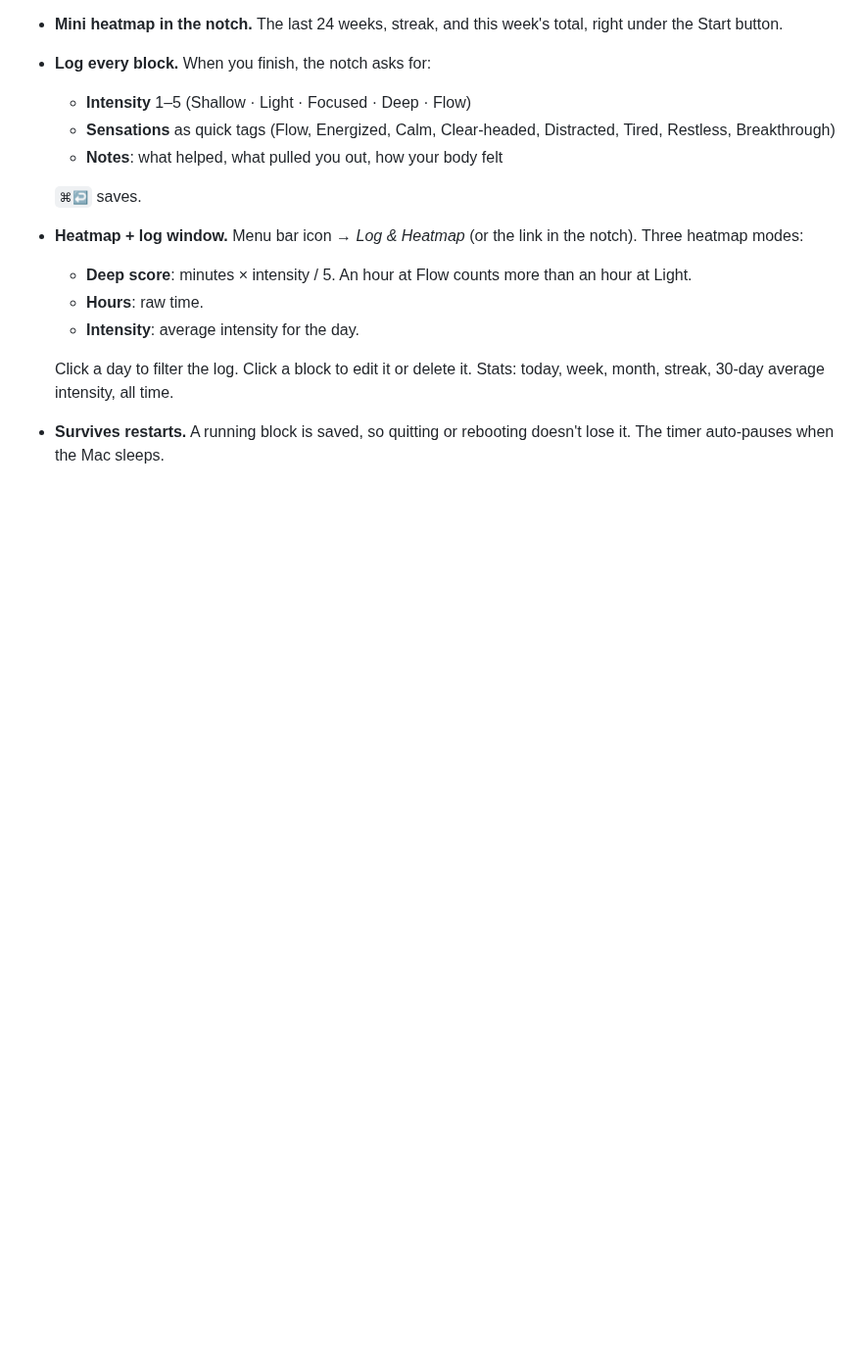
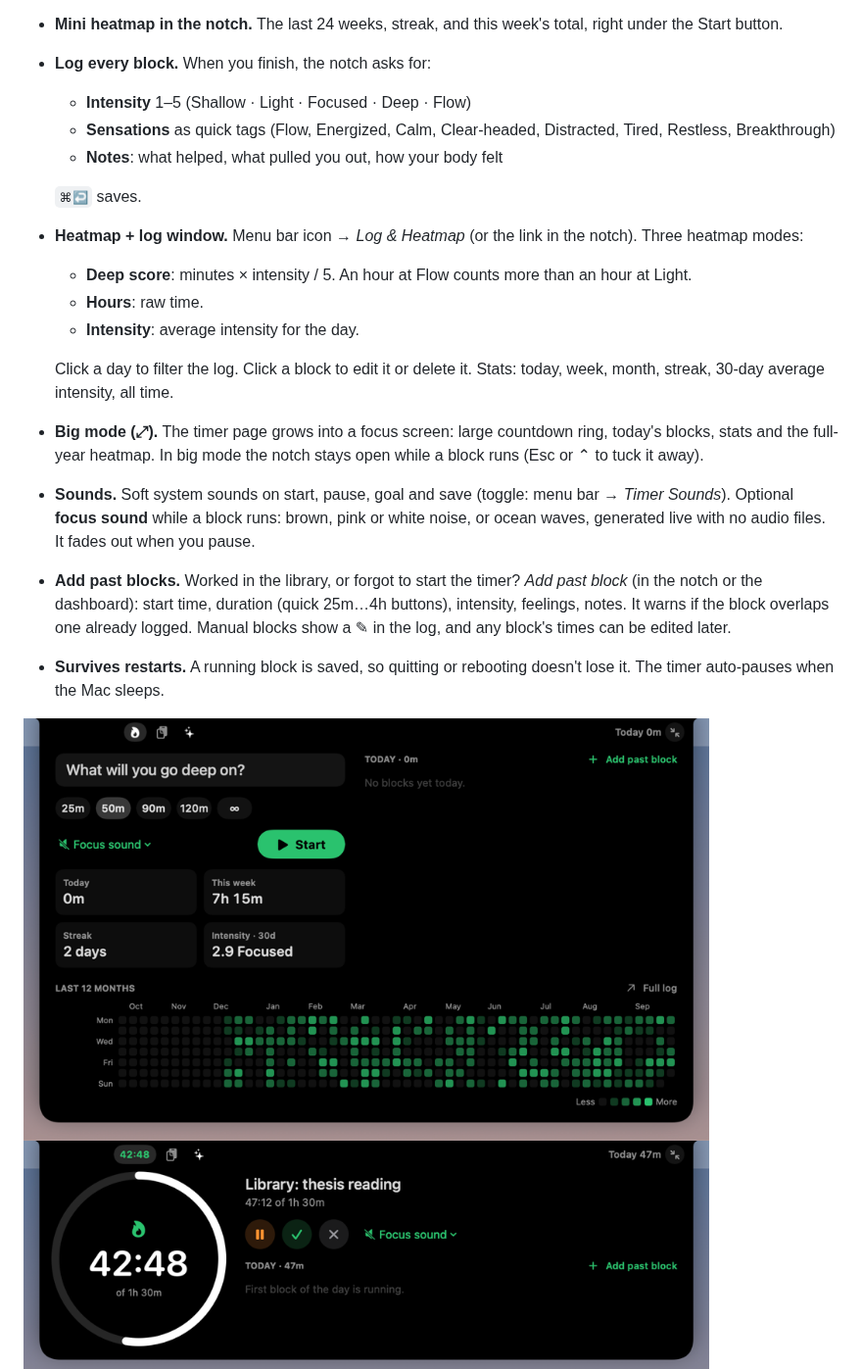
Before and after one commit to christianqp4/gnotch, a Markdown page: README.md, the part around one of its changes. Shown at 98% size. Drawn GitHub-style; pictures changed too: docs/notch-timer-large.png (added), docs/notch-timer-running-large.png (added); blank space fills up the shorter version.

```diff
--- a/README.md
+++ b/README.md
@@ -27,6 +27,11 @@ A macOS notch app with three pages that swap in place:
   - **Intensity**: average intensity for the day.
 
   Click a day to filter the log. Click a block to edit it or delete it. Stats: today, week, month, streak, 30-day average intensity, all time.
+- **Big mode (⤢).** The timer page grows into a focus screen: large countdown ring, today's blocks, stats and the full-year heatmap. In big mode the notch stays open while a block runs (Esc or ⌃ to tuck it away).
+- **Sounds.** Soft system sounds on start, pause, goal and save (toggle: menu bar → *Timer Sounds*). Optional **focus sound** while a block runs: brown, pink or white noise, or ocean waves, generated live with no audio files. It fades out when you pause.
+- **Add past blocks.** Worked in the library, or forgot to start the timer? *Add past block* (in the notch or the dashboard): start time, duration (quick 25m…4h buttons), intensity, feelings, notes. It warns if the block overlaps one already logged. Manual blocks show a ✎ in the log, and any block's times can be edited later.
 - **Survives restarts.** A running block is saved, so quitting or rebooting doesn't lose it. The timer auto-pauses when the Mac sleeps.
 
+<img src="docs/notch-timer-large.png" width="700" alt="Big timer page">
+<img src="docs/notch-timer-running-large.png" width="700" alt="Big timer while running">
 <img src="docs/notch-finish.png" width="620" alt="Finish form">
```
Also changed, not shown: other parts of README.md (+7 -2 lines), docs/add-past-block.png (added), docs/notch-vision.png, 12 other files.
